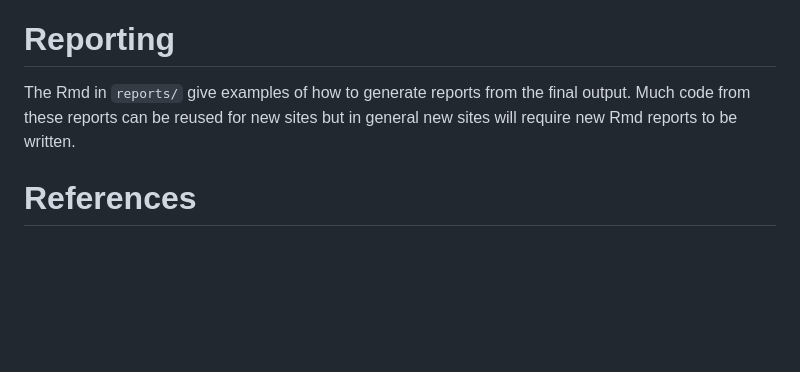
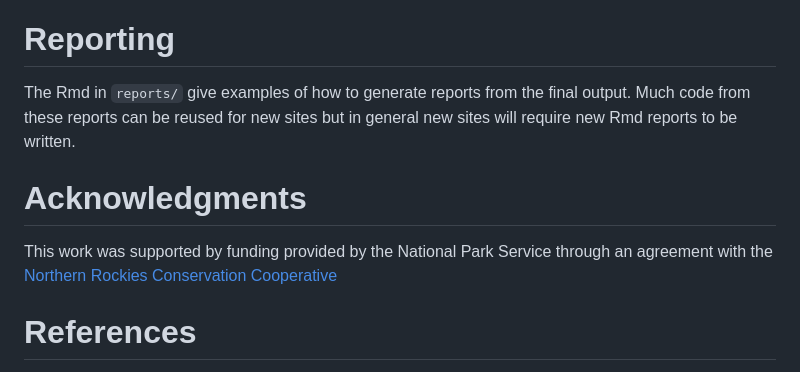
Before and after one commit to shuysman/nps-microclimate-water-balance, a Markdown page: README.md, the part around the change. Rendered like a GitHub page; blank space fills up the shorter version.

Commit message:
add funding acknowledgement

```diff
--- a/README.md
+++ b/README.md
@@ -147,6 +147,9 @@ The [User guide for the NPS Gridded Water Balance Model Dataset](http://www.yell
 
 The Rmd in `reports/` give examples of how to generate reports from the final output. Much code from these reports can be reused for new sites but in general new sites will require new Rmd reports to be written.
 
+# Acknowledgments
+This work was supported by funding provided by the National Park Service through an agreement with the [Northern Rockies Conservation Cooperative](https://nrccooperative.org/)
+
 # References
 Tercek, M.T., Rodman, A., Woolfolk, S., Wilson, Z., Thoma, D., and Gross, J., 2021a, Correctly applying lapse rates in ecological studies: comparing temperature observations and gridded data in Yellowstone: Ecosphere, v. 12, p. e03451, doi:10.1002/ecs2.3451.
 
```
